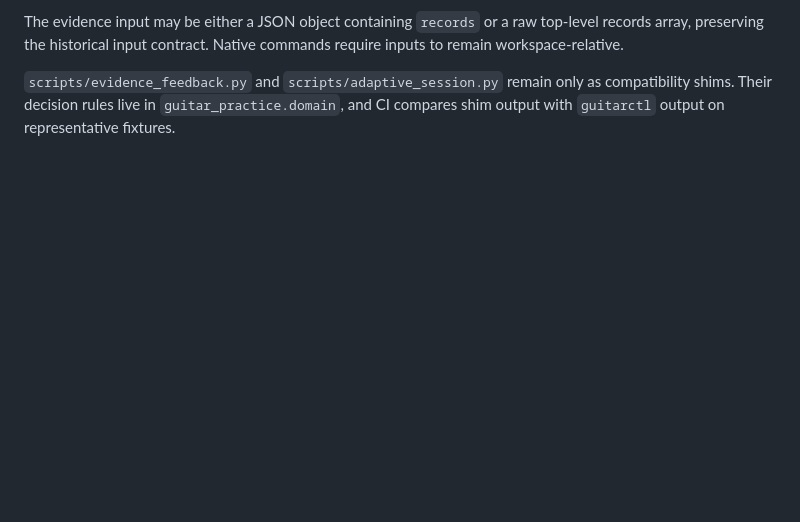
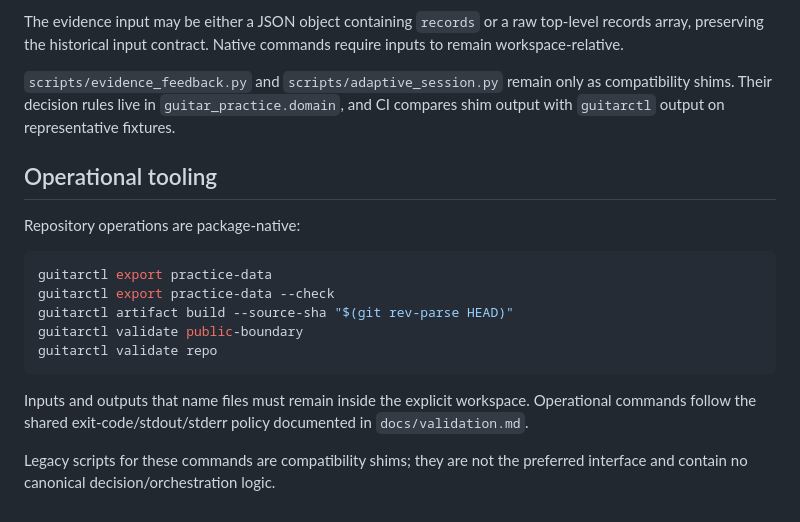
Before and after one commit to ryjen/guitar-practice-system, a Markdown page: docs/cli.md, the part around the change. Drawn GitHub-style; blank space fills up the shorter version.

Commit message:
docs(ops): prefer package-native operational commands

````diff
--- a/docs/cli.md
+++ b/docs/cli.md
@@ -371,3 +371,20 @@ Both commands are deterministic and advisory. They emit machine-readable JSON on
 The evidence input may be either a JSON object containing `records` or a raw top-level records array, preserving the historical input contract. Native commands require inputs to remain workspace-relative.
 
 `scripts/evidence_feedback.py` and `scripts/adaptive_session.py` remain only as compatibility shims. Their decision rules live in `guitar_practice.domain`, and CI compares shim output with `guitarctl` output on representative fixtures.
+
+
+## Operational tooling
+
+Repository operations are package-native:
+
+```bash
+guitarctl export practice-data
+guitarctl export practice-data --check
+guitarctl artifact build --source-sha "$(git rev-parse HEAD)"
+guitarctl validate public-boundary
+guitarctl validate repo
+```
+
+Inputs and outputs that name files must remain inside the explicit workspace. Operational commands follow the shared exit-code/stdout/stderr policy documented in `docs/validation.md`.
+
+Legacy scripts for these commands are compatibility shims; they are not the preferred interface and contain no canonical decision/orchestration logic.
````
